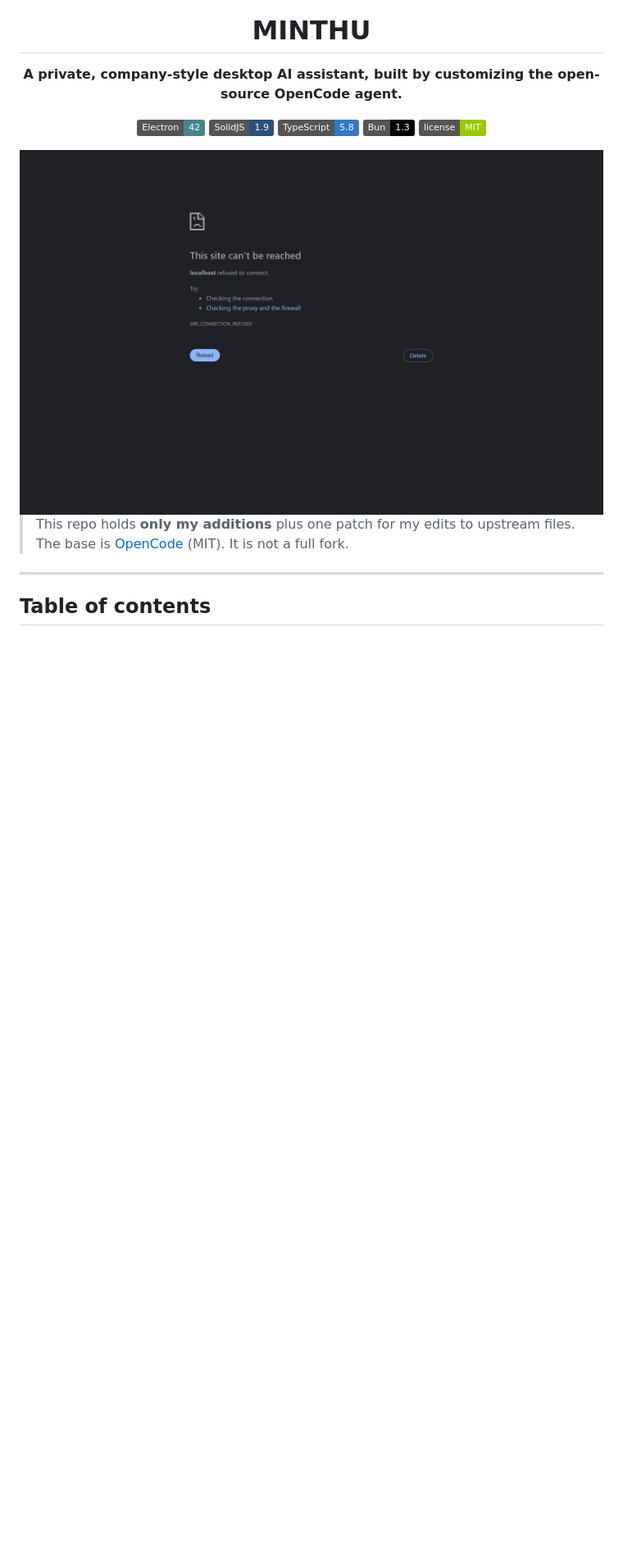
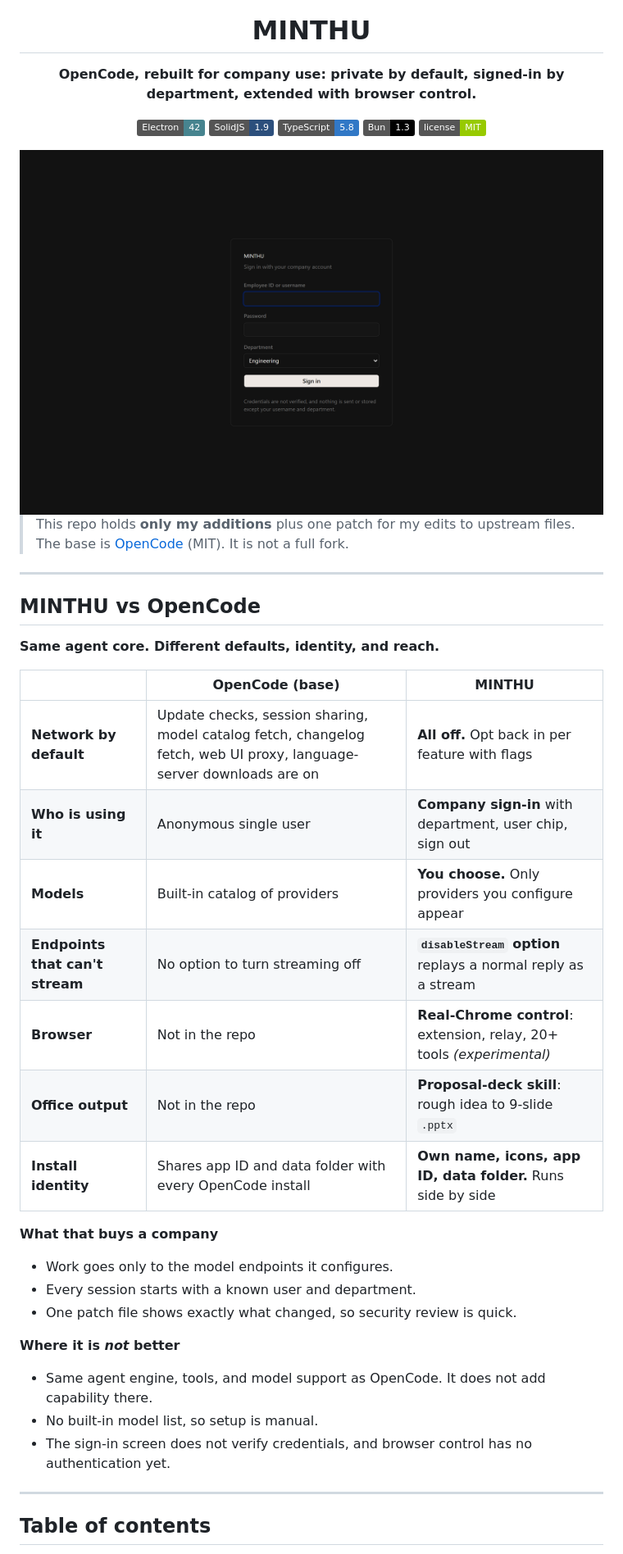
Before and after one commit to MinThu63/CustomizedOpenCode, a Markdown page: README.md, the part around one of its changes. Shown at 82% size. Rendered like a GitHub page; pictures changed too: docs/screenshots/home-dark.png, docs/screenshots/login-dark.png, docs/screenshots/login-validation.png; badges without logos; blank space fills up the shorter version.

```diff
--- a/README.md
+++ b/README.md
@@ -4,7 +4,7 @@
 
 # MINTHU
 
-**A private, company-style desktop AI assistant, built by customizing the open-source OpenCode agent.**
+**OpenCode, rebuilt for company use: private by default, signed-in by department, extended with browser control.**
 
 ![Electron](https://img.shields.io/badge/Electron-42-47848F?logo=electron&logoColor=white)
 ![SolidJS](https://img.shields.io/badge/SolidJS-1.9-2C4F7C?logo=solid&logoColor=white)
@@ -21,5 +21,31 @@
 
 ---
 
+## MINTHU vs OpenCode
+
+**Same agent core. Different defaults, identity, and reach.**
+
+| | OpenCode (base) | MINTHU |
+| --- | --- | --- |
+| **Network by default** | Update checks, session sharing, model catalog fetch, changelog fetch, web UI proxy, language-server downloads are on | **All off.** Opt back in per feature with flags |
+| **Who is using it** | Anonymous single user | **Company sign-in** with department, user chip, sign out |
+| **Models** | Built-in catalog of providers | **You choose.** Only providers you configure appear |
+| **Endpoints that can't stream** | No option to turn streaming off | **`disableStream` option** replays a normal reply as a stream |
+| **Browser** | Not in the repo | **Real-Chrome control**: extension, relay, 20+ tools *(experimental)* |
+| **Office output** | Not in the repo | **Proposal-deck skill**: rough idea to 9-slide `.pptx` |
+| **Install identity** | Shares app ID and data folder with every OpenCode install | **Own name, icons, app ID, data folder.** Runs side by side |
+
+**What that buys a company**
+- Work goes only to the model endpoints it configures.
+- Every session starts with a known user and department.
+- One patch file shows exactly what changed, so security review is quick.
+
+**Where it is *not* better**
+- Same agent engine, tools, and model support as OpenCode. It does not add capability there.
+- No built-in model list, so setup is manual.
+- The sign-in screen does not verify credentials, and browser control has no authentication yet.
+
+---
+
 ## Table of contents
 
```
Also changed, not shown: other parts of README.md (+11 -9 lines), docs/PROJECT-BRIEF.md (+10 -10 lines), docs/screenshots/home-light.png, docs/screenshots/login-light.png, 7 other files.
